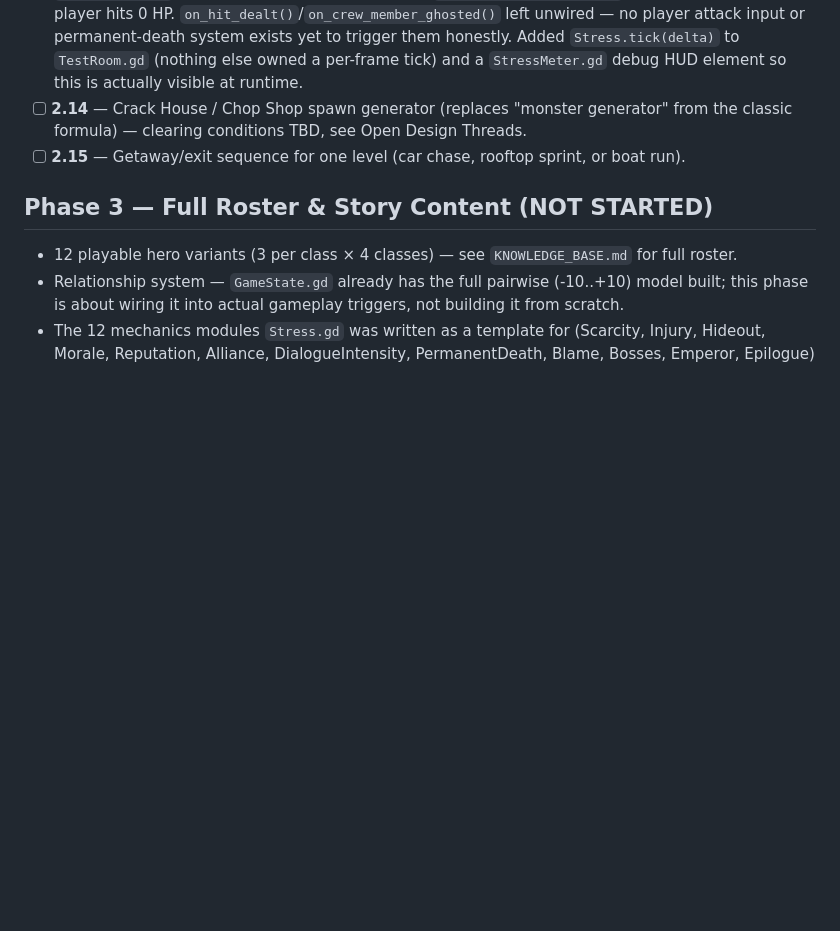
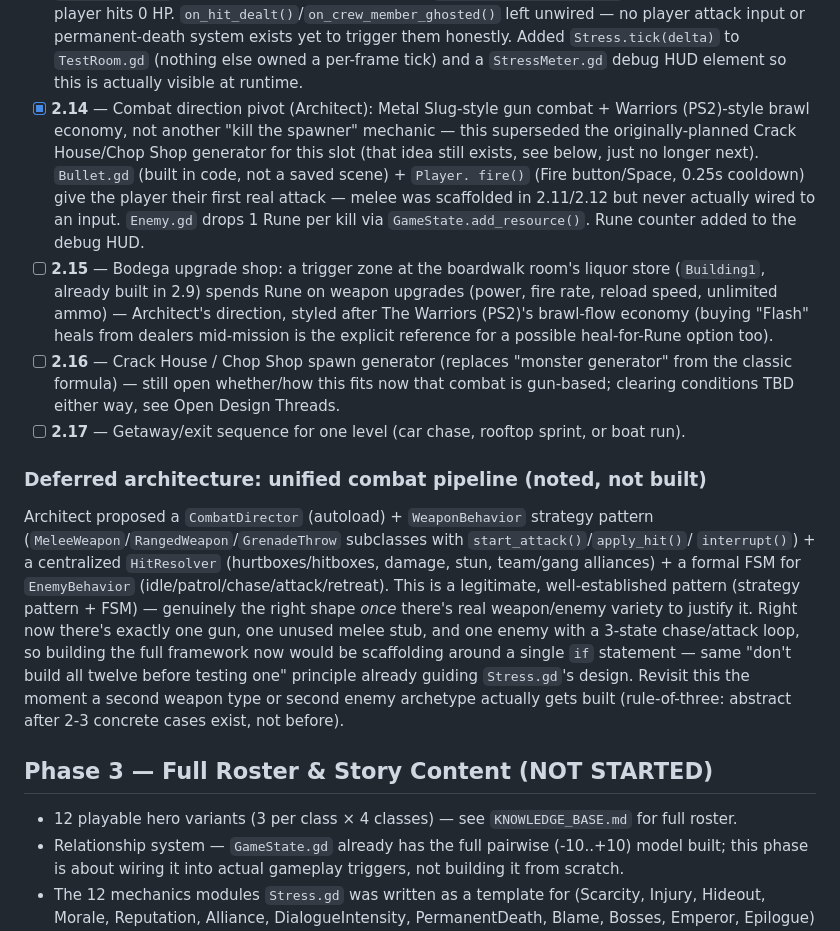
Before and after one commit to zowskyy/crxcibl3, a Markdown page: PROJECT_BLUEPRINT.md, the part around the change. Drawn GitHub-style; blank space fills up the shorter version.

Commit message:
Document combat direction pivot and deferred CombatDirector architecture
Renumbers 2.14-2.17: gun combat (done) supersedes the Crack House
generator in this slot, bodega upgrade shop is next (2.15), Crack House
pushed to 2.16 with its clearing-condition question still open, getaway
sequence to 2.17. Notes the Architect's proposed unified combat
architecture (CombatDirector/WeaponBehavior/HitResolver/EnemyBehavior
FSM) as a deliberately deferred plan -- sound pattern, but premature
for the current single-weapon/single-enemy-type state of the project;
revisit once real variety exists to justify it.

```diff
--- a/PROJECT_BLUEPRINT.md
+++ b/PROJECT_BLUEPRINT.md
@@ -87,9 +87,35 @@ kept as-is for now, not actively developed — open question whether it's retire
   unwired — no player attack input or permanent-death system exists yet to trigger them
   honestly. Added `Stress.tick(delta)` to `TestRoom.gd` (nothing else owned a per-frame tick)
   and a `StressMeter.gd` debug HUD element so this is actually visible at runtime.
-- [ ] **2.14** — Crack House / Chop Shop spawn generator (replaces "monster generator" from
-  the classic formula) — clearing conditions TBD, see Open Design Threads.
-- [ ] **2.15** — Getaway/exit sequence for one level (car chase, rooftop sprint, or boat run).
+- [x] **2.14** — Combat direction pivot (Architect): Metal Slug-style gun combat + Warriors
+  (PS2)-style brawl economy, not another "kill the spawner" mechanic — this superseded the
+  originally-planned Crack House/Chop Shop generator for this slot (that idea still exists,
+  see below, just no longer next). `Bullet.gd` (built in code, not a saved scene) + `Player.
+  fire()` (Fire button/Space, 0.25s cooldown) give the player their first real attack — melee
+  was scaffolded in 2.11/2.12 but never actually wired to an input. `Enemy.gd` drops 1 Rune
+  per kill via `GameState.add_resource()`. Rune counter added to the debug HUD.
+- [ ] **2.15** — Bodega upgrade shop: a trigger zone at the boardwalk room's liquor store
+  (`Building1`, already built in 2.9) spends Rune on weapon upgrades (power, fire rate, reload
+  speed, unlimited ammo) — Architect's direction, styled after The Warriors (PS2)'s brawl-flow
+  economy (buying "Flash" heals from dealers mid-mission is the explicit reference for a
+  possible heal-for-Rune option too).
+- [ ] **2.16** — Crack House / Chop Shop spawn generator (replaces "monster generator" from
+  the classic formula) — still open whether/how this fits now that combat is gun-based;
+  clearing conditions TBD either way, see Open Design Threads.
+- [ ] **2.17** — Getaway/exit sequence for one level (car chase, rooftop sprint, or boat run).
+
+### Deferred architecture: unified combat pipeline (noted, not built)
+Architect proposed a `CombatDirector` (autoload) + `WeaponBehavior` strategy pattern
+(`MeleeWeapon`/`RangedWeapon`/`GrenadeThrow` subclasses with `start_attack()`/`apply_hit()`/
+`interrupt()`) + a centralized `HitResolver` (hurtboxes/hitboxes, damage, stun, team/gang
+alliances) + a formal FSM for `EnemyBehavior` (idle/patrol/chase/attack/retreat). This is a
+legitimate, well-established pattern (strategy pattern + FSM) — genuinely the right shape
+*once* there's real weapon/enemy variety to justify it. Right now there's exactly one gun,
+one unused melee stub, and one enemy with a 3-state chase/attack loop, so building the full
+framework now would be scaffolding around a single `if` statement — same "don't build all
+twelve before testing one" principle already guiding `Stress.gd`'s design. Revisit this
+the moment a second weapon type or second enemy archetype actually gets built (rule-of-three:
+abstract after 2-3 concrete cases exist, not before).
 
 ## Phase 3 — Full Roster & Story Content (NOT STARTED)
 - 12 playable hero variants (3 per class × 4 classes) — see `KNOWLEDGE_BASE.md` for full roster.
```
